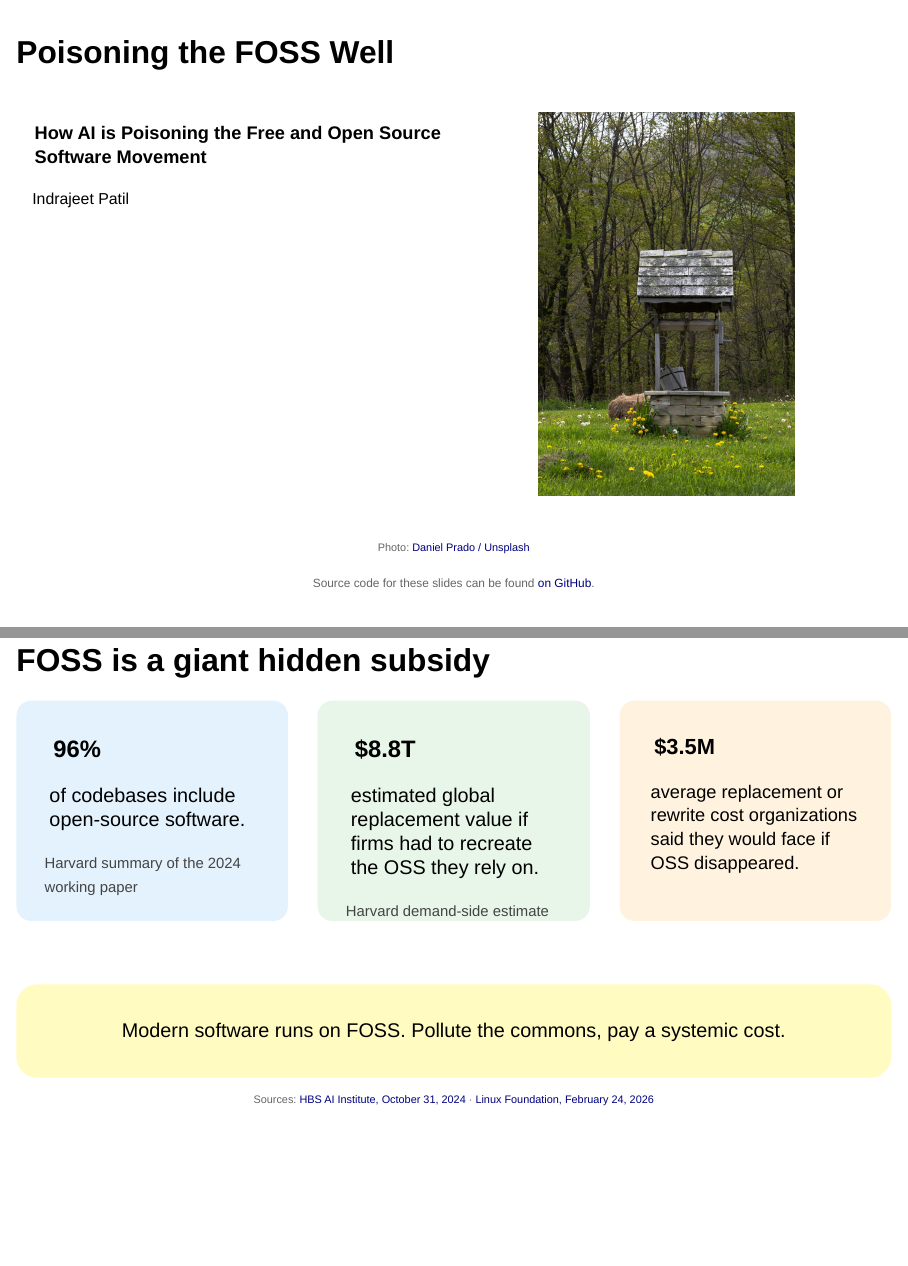
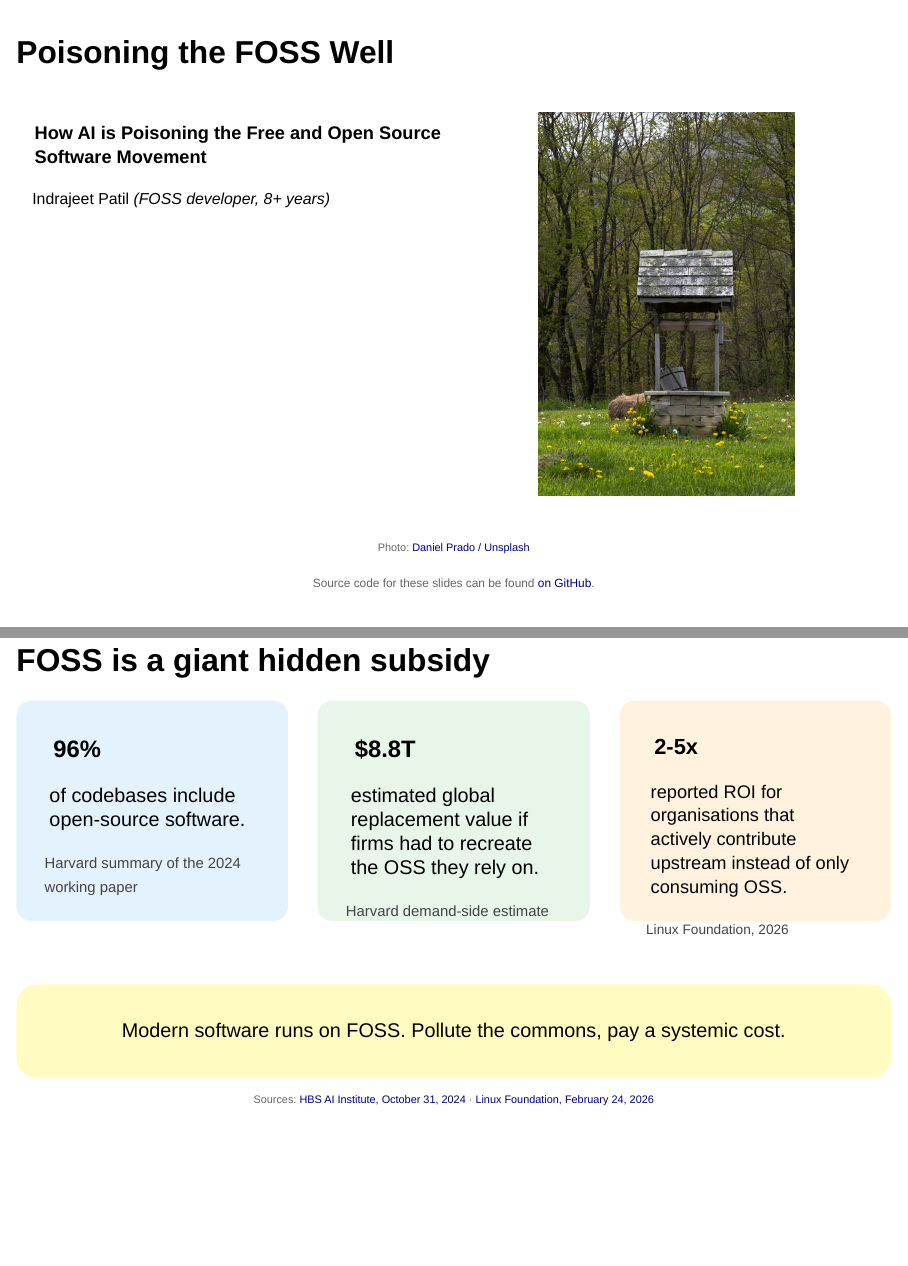
Before and after one commit to IndrajeetPatil/ai-poisoned-foss-well, a Quarto document (index.qmd): pages 1 and 3 of 24, joined at a grey line. Rendered offline with R 4.5, knitr and Pandoc in place of Quarto, with nearby package versions; drawn as Slidy slides in place of the format the file asks for.

Commit message:
Refine opening slide and subsidy framing

```diff
--- a/index.qmd
+++ b/index.qmd
@@ -43,7 +43,7 @@ How AI is Poisoning the Free and Open Source Software Movement
 :::
 
 ::: {style="font-size: 0.8em; margin-top: 1em;"}
-Indrajeet Patil
+Indrajeet Patil *(FOSS developer, 8+ years)*
 :::
 
 :::
@@ -111,10 +111,14 @@ Harvard demand-side estimate
 ::: {style="background-color: #fff3e0; padding: 16px; border-radius: 18px; height: 235px; font-size: 0.92em;"}
 
 ::: {style="font-size: 1.2em; font-weight: bold; margin-bottom: 10px;"}
-$3.5M
+2-5x
 :::
 
-average replacement or rewrite cost organizations said they would face if OSS disappeared.
+reported ROI for organisations that actively contribute upstream instead of only consuming OSS.
+
+::: {style="font-size: 0.75em; margin-top: 12px; color: #444;"}
+Linux Foundation, 2026
+:::
 
 :::
 
```
